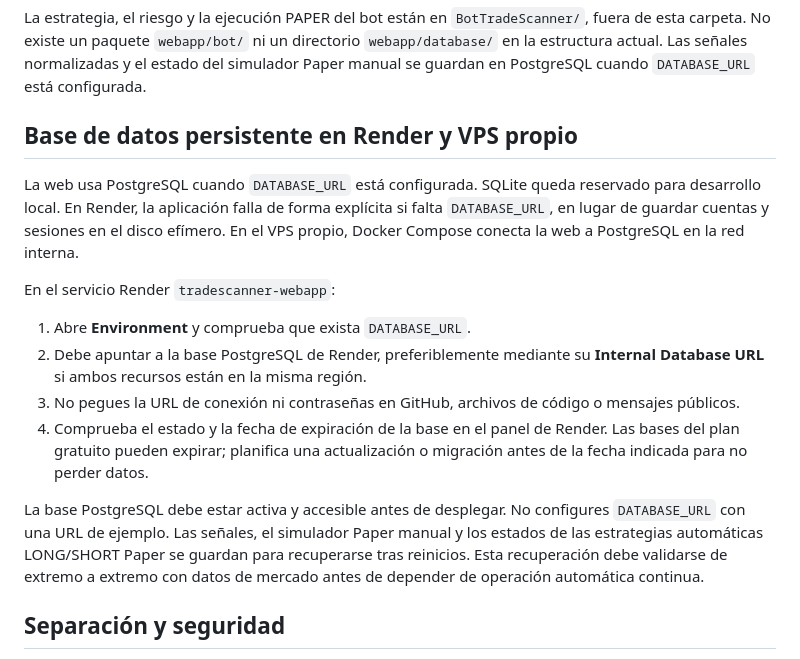
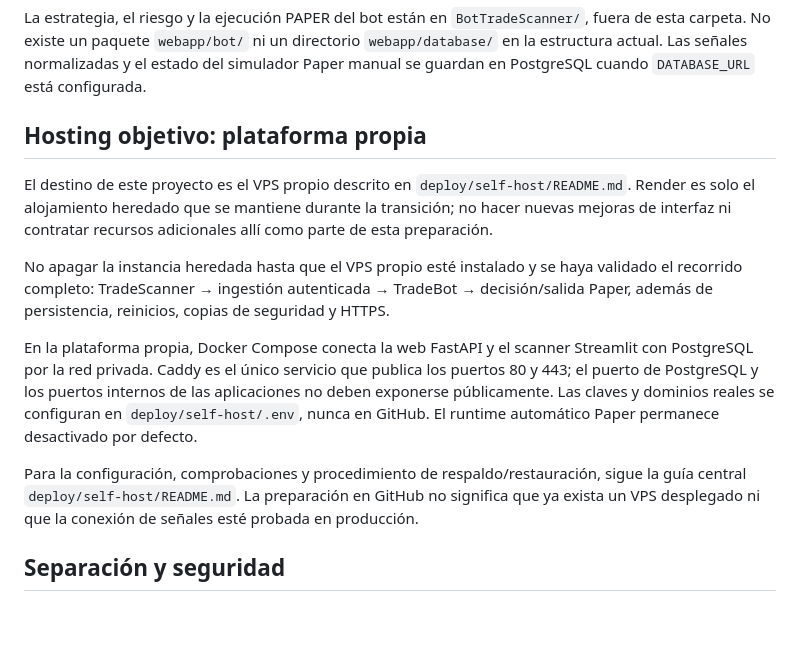
Before and after one commit to SalvajesPremarket/Panel-radares, a Markdown page: webapp/README.md, the part around the change. Rendered like a GitHub page; blank space fills up the shorter version.

Commit message:
docs: make self-hosting the explicit hosting target

```diff
--- a/webapp/README.md
+++ b/webapp/README.md
@@ -17,18 +17,15 @@ Los endpoints heredados `BotTradeScanner/api/server.py` y el adaptador `webapp/a
 
 La estrategia, el riesgo y la ejecución PAPER del bot están en `BotTradeScanner/`, fuera de esta carpeta. No existe un paquete `webapp/bot/` ni un directorio `webapp/database/` en la estructura actual. Las señales normalizadas y el estado del simulador Paper manual se guardan en PostgreSQL cuando `DATABASE_URL` está configurada.
 
-## Base de datos persistente en Render y VPS propio
+## Hosting objetivo: plataforma propia
 
-La web usa PostgreSQL cuando `DATABASE_URL` está configurada. SQLite queda reservado para desarrollo local. En Render, la aplicación falla de forma explícita si falta `DATABASE_URL`, en lugar de guardar cuentas y sesiones en el disco efímero. En el VPS propio, Docker Compose conecta la web a PostgreSQL en la red interna.
+El destino de este proyecto es el VPS propio descrito en `deploy/self-host/README.md`. Render es solo el alojamiento heredado que se mantiene durante la transición; no hacer nuevas mejoras de interfaz ni contratar recursos adicionales allí como parte de esta preparación.
 
-En el servicio Render `tradescanner-webapp`:
+No apagar la instancia heredada hasta que el VPS propio esté instalado y se haya validado el recorrido completo: TradeScanner → ingestión autenticada → TradeBot → decisión/salida Paper, además de persistencia, reinicios, copias de seguridad y HTTPS.
 
-1. Abre **Environment** y comprueba que exista `DATABASE_URL`.
-2. Debe apuntar a la base PostgreSQL de Render, preferiblemente mediante su **Internal Database URL** si ambos recursos están en la misma región.
-3. No pegues la URL de conexión ni contraseñas en GitHub, archivos de código o mensajes públicos.
-4. Comprueba el estado y la fecha de expiración de la base en el panel de Render. Las bases del plan gratuito pueden expirar; planifica una actualización o migración antes de la fecha indicada para no perder datos.
+En la plataforma propia, Docker Compose conecta la web FastAPI y el scanner Streamlit con PostgreSQL por la red privada. Caddy es el único servicio que publica los puertos 80 y 443; el puerto de PostgreSQL y los puertos internos de las aplicaciones no deben exponerse públicamente. Las claves y dominios reales se configuran en `deploy/self-host/.env`, nunca en GitHub. El runtime automático Paper permanece desactivado por defecto.
 
-La base PostgreSQL debe estar activa y accesible antes de desplegar. No configures `DATABASE_URL` con una URL de ejemplo. Las señales, el simulador Paper manual y los estados de las estrategias automáticas LONG/SHORT Paper se guardan para recuperarse tras reinicios. Esta recuperación debe validarse de extremo a extremo con datos de mercado antes de depender de operación automática continua.
+Para la configuración, comprobaciones y procedimiento de respaldo/restauración, sigue la guía central `deploy/self-host/README.md`. La preparación en GitHub no significa que ya exista un VPS desplegado ni que la conexión de señales esté probada en producción.
 
 ## Separación y seguridad
 
```
